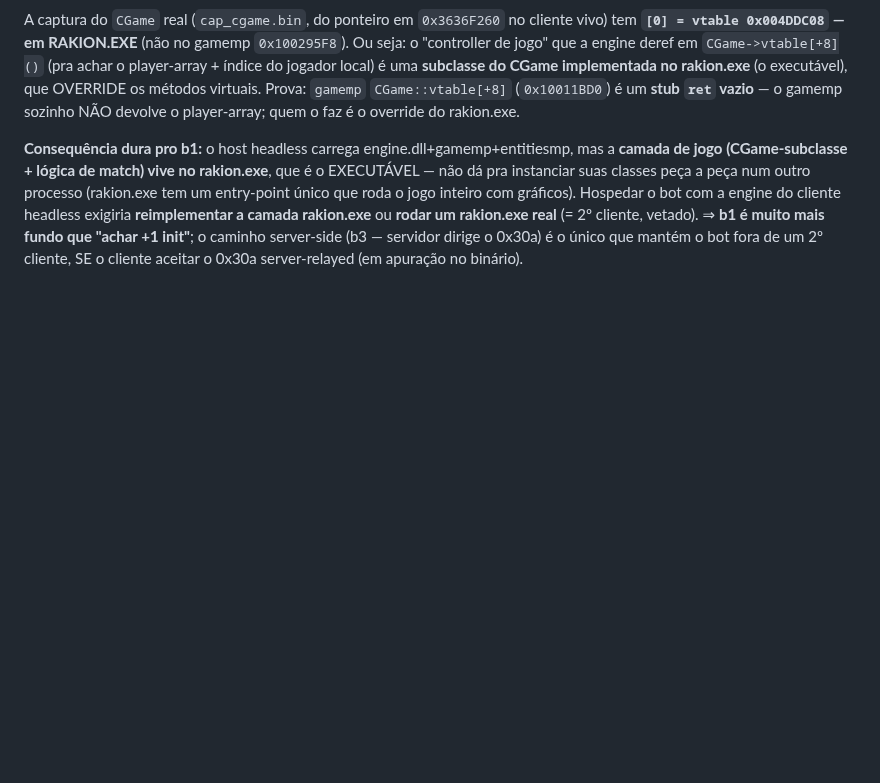
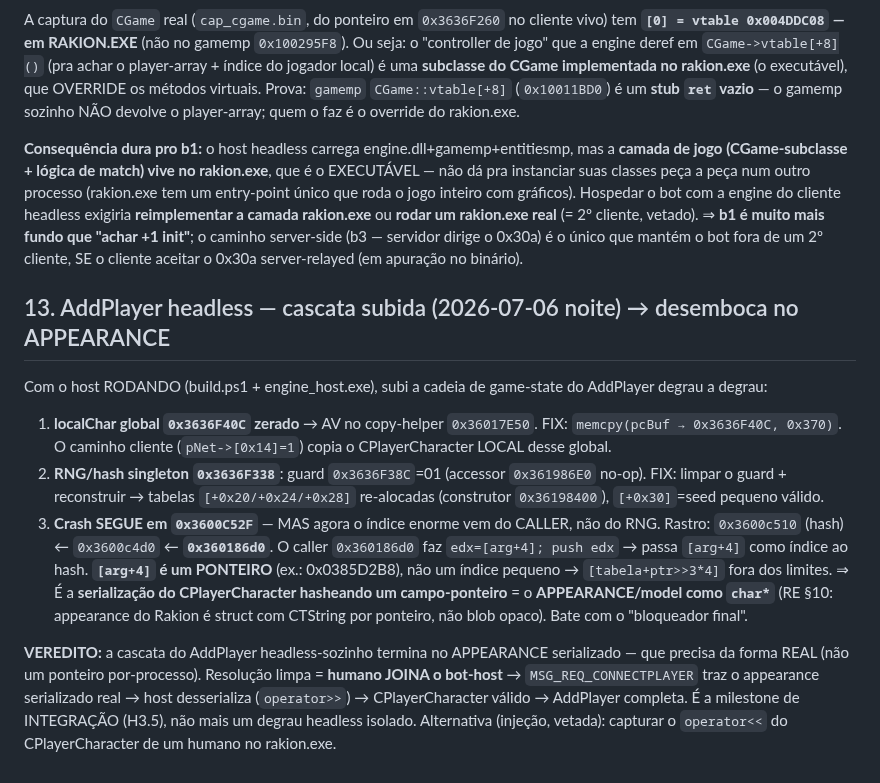
Before and after one commit to JohnPitter/openrakion, a Markdown page: docs/headless-engine-re.md, the part around the change. Rendered like a GitHub page; blank space fills up the shorter version.

Commit message:
docs(headless): cascata do AddPlayer subida — desemboca no appearance serializado (H3.5 = humano joina)
Co-Authored-By: Claude Fable 5 <noreply@anthropic.com>

```diff
--- a/docs/headless-engine-re.md
+++ b/docs/headless-engine-re.md
@@ -434,3 +434,22 @@ a peça num outro processo (rakion.exe tem um entry-point único que roda o jogo
 com a engine do cliente headless exigiria **reimplementar a camada rakion.exe** ou **rodar um rakion.exe real** (= 2º
 cliente, vetado). ⇒ **b1 é muito mais fundo que "achar +1 init"**; o caminho server-side (b3 — servidor dirige o 0x30a)
 é o único que mantém o bot fora de um 2º cliente, SE o cliente aceitar o 0x30a server-relayed (em apuração no binário).
+
+## 13. AddPlayer headless — cascata subida (2026-07-06 noite) → desemboca no APPEARANCE
+Com o host RODANDO (build.ps1 + engine_host.exe), subi a cadeia de game-state do AddPlayer degrau a degrau:
+1. **localChar global `0x3636F40C` zerado** → AV no copy-helper `0x36017E50`. FIX: `memcpy(pcBuf → 0x3636F40C, 0x370)`.
+   O caminho cliente (`pNet->[0x14]=1`) copia o CPlayerCharacter LOCAL desse global.
+2. **RNG/hash singleton `0x3636F338`**: guard `0x3636F38C`=01 (accessor `0x361986E0` no-op). FIX: limpar o guard +
+   reconstruir → tabelas `[+0x20/+0x24/+0x28]` re-alocadas (construtor `0x36198400`), `[+0x30]`=seed pequeno válido.
+3. **Crash SEGUE em `0x3600C52F`** — MAS agora o índice enorme vem do CALLER, não do RNG. Rastro: `0x3600c510`
+   (hash) ← `0x3600c4d0` ← **`0x360186d0`**. O caller `0x360186d0` faz `edx=[arg+4]; push edx` → passa `[arg+4]`
+   como índice ao hash. **`[arg+4]` é um PONTEIRO** (ex.: 0x0385D2B8), não um índice pequeno → `[tabela+ptr>>3*4]`
+   fora dos limites.
+   ⇒ É a **serialização do CPlayerCharacter hasheando um campo-ponteiro** = o **APPEARANCE/model como `char*`**
+   (RE §10: appearance do Rakion é struct com CTString por ponteiro, não blob opaco). Bate com o "bloqueador final".
+
+**VEREDITO:** a cascata do AddPlayer headless-sozinho termina no APPEARANCE serializado — que precisa da forma
+REAL (não um ponteiro por-processo). Resolução limpa = **humano JOINA o bot-host** → `MSG_REQ_CONNECTPLAYER` traz
+o appearance serializado real → host desserializa (`operator>>`) → CPlayerCharacter válido → AddPlayer completa.
+É a milestone de INTEGRAÇÃO (H3.5), não mais um degrau headless isolado. Alternativa (injeção, vetada): capturar
+o `operator<<` do CPlayerCharacter de um humano no rakion.exe.
```
